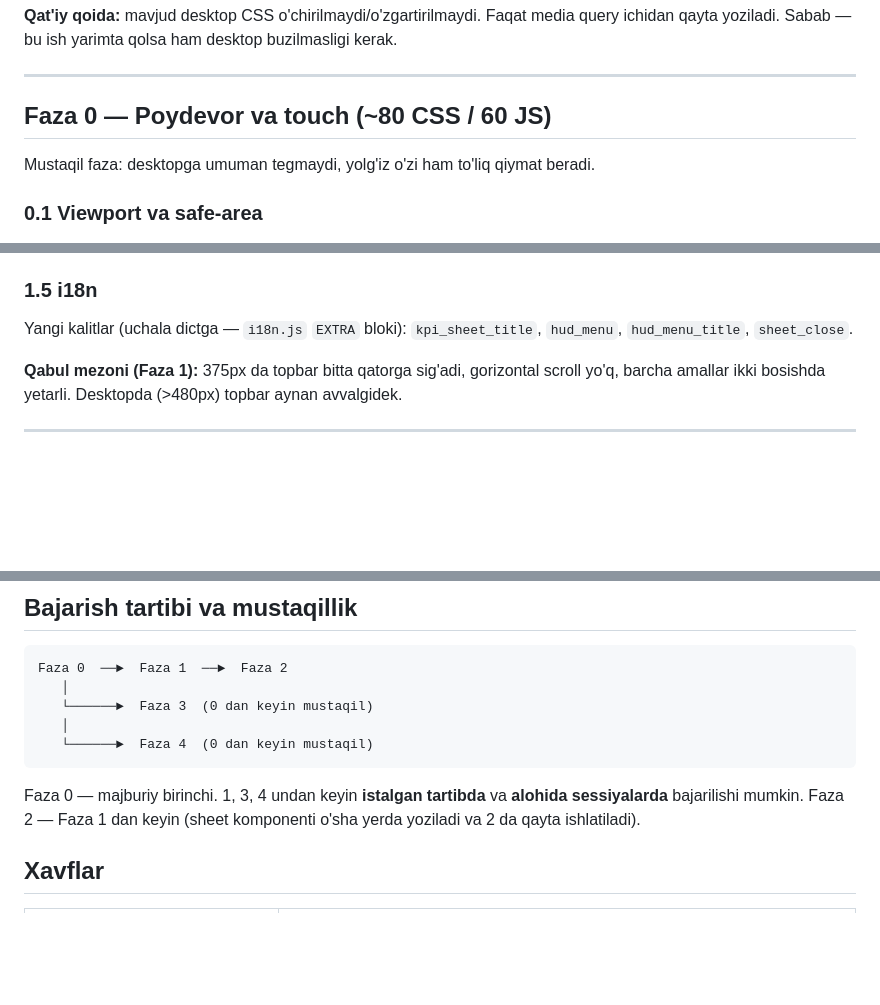
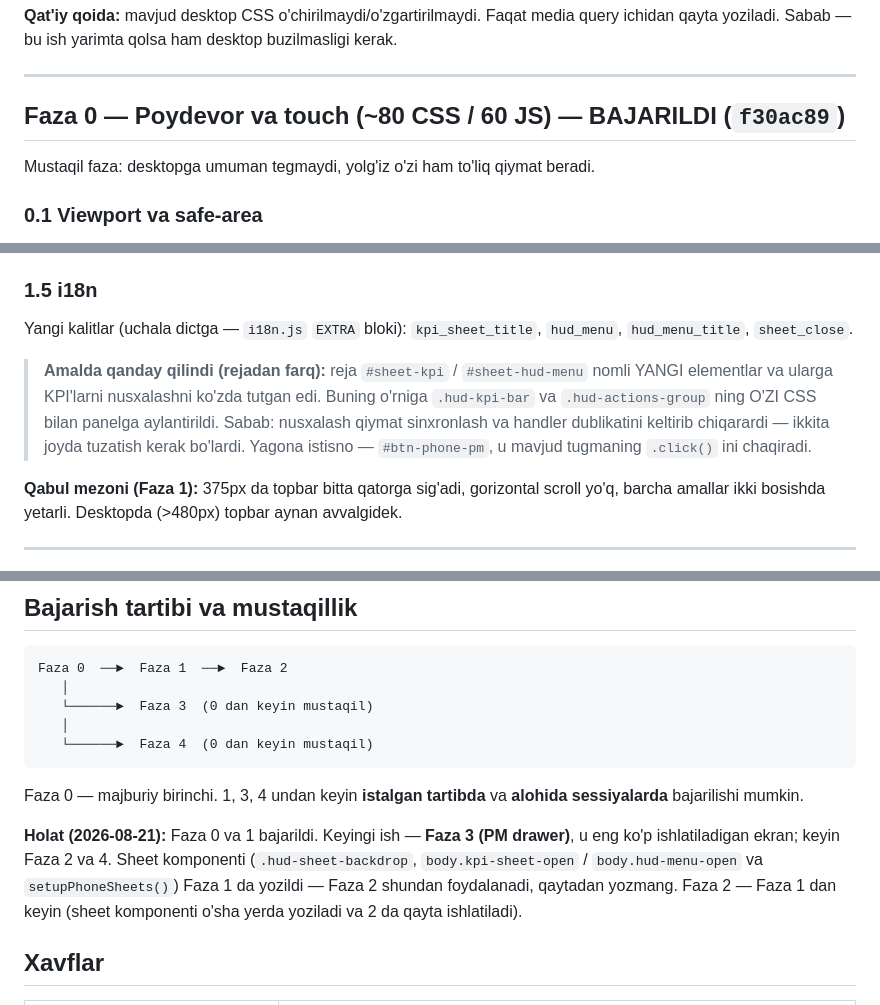
Before and after one commit to Inforteuz/ant-colony-ai, a Markdown page: docs/MOBILE_UI_PLAN.md, 3 parts joined by grey strips. Drawn GitHub-style; blank space fills up the shorter version.

Commit message:
docs: Mobile UI Faza 0-1 bajarilgani va rejadan farqi qayd etildi

````diff
--- a/docs/MOBILE_UI_PLAN.md
+++ b/docs/MOBILE_UI_PLAN.md
@@ -72,7 +72,7 @@ ichidan qayta yoziladi. Sabab — bu ish yarimta qolsa ham desktop buzilmasligi
 
 ---
 
-## Faza 0 — Poydevor va touch (~80 CSS / 60 JS)
+## Faza 0 — Poydevor va touch (~80 CSS / 60 JS) — BAJARILDI (`f30ac89`)
 
 Mustaqil faza: desktopga umuman tegmaydi, yolg'iz o'zi ham to'liq qiymat beradi.
 
@@ -190,6 +190,13 @@ faqat SVG logo qoladi. `min-width: 135px` → `min-width: auto`.
 ### 1.5 i18n
 Yangi kalitlar (uchala dictga — `i18n.js` `EXTRA` bloki): `kpi_sheet_title`, `hud_menu`,
 `hud_menu_title`, `sheet_close`.
+
+> **Amalda qanday qilindi (rejadan farq):** reja `#sheet-kpi` / `#sheet-hud-menu`
+> nomli YANGI elementlar va ularga KPI'larni nusxalashni ko'zda tutgan edi. Buning
+> o'rniga `.hud-kpi-bar` va `.hud-actions-group` ning O'ZI CSS bilan panelga
+> aylantirildi. Sabab: nusxalash qiymat sinxronlash va handler dublikatini
+> keltirib chiqarardi — ikkita joyda tuzatish kerak bo'lardi. Yagona istisno —
+> `#btn-phone-pm`, u mavjud tugmaning `.click()` ini chaqiradi.
 
 **Qabul mezoni (Faza 1):** 375px da topbar bitta qatorga sig'adi, gorizontal scroll yo'q,
 barcha amallar ikki bosishda yetarli. Desktopda (>480px) topbar aynan avvalgidek.
@@ -304,7 +311,12 @@ Faza 0  ──►  Faza 1  ──►  Faza 2
 ```
 
 Faza 0 — majburiy birinchi. 1, 3, 4 undan keyin **istalgan tartibda** va **alohida
-sessiyalarda** bajarilishi mumkin. Faza 2 — Faza 1 dan keyin (sheet komponenti o'sha
+sessiyalarda** bajarilishi mumkin.
+
+**Holat (2026-08-21):** Faza 0 va 1 bajarildi. Keyingi ish — **Faza 3 (PM drawer)**,
+u eng ko'p ishlatiladigan ekran; keyin Faza 2 va 4. Sheet komponenti (`.hud-sheet-backdrop`,
+`body.kpi-sheet-open` / `body.hud-menu-open` va `setupPhoneSheets()`) Faza 1 da yozildi —
+Faza 2 shundan foydalanadi, qaytadan yozmang. Faza 2 — Faza 1 dan keyin (sheet komponenti o'sha
 yerda yoziladi va 2 da qayta ishlatiladi).
 
 ## Xavflar
````
Also changed, not shown: other parts of docs/MOBILE_UI_PLAN.md (+1 -1 lines), docs/HANDOFF.md (+4 -1 lines).
